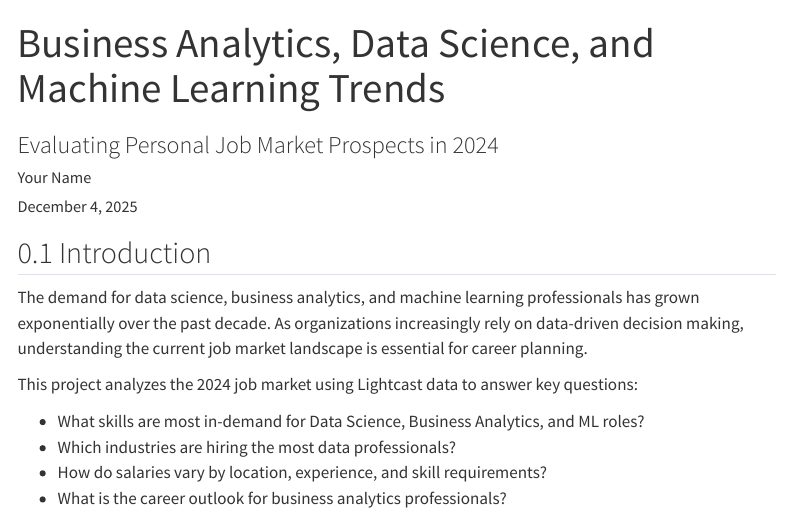
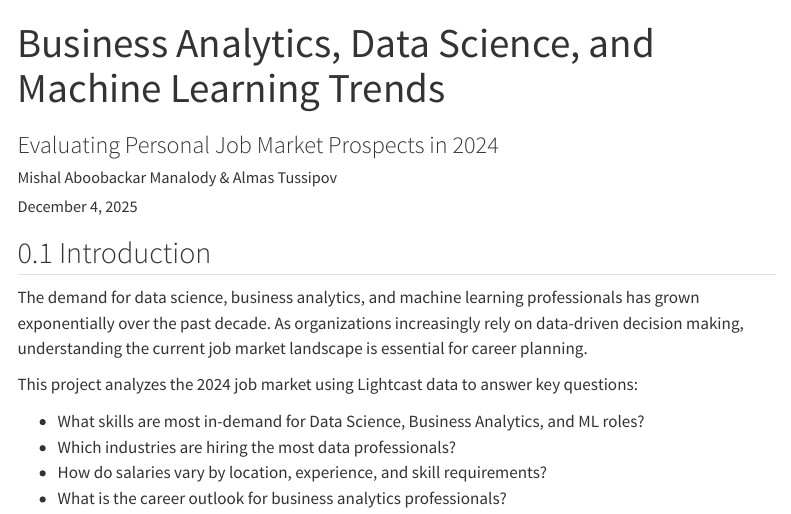
Before and after one commit to mishalaboobackar/ad688-employability-sp25A1-group6, a Quarto document (index.qmd): the page in a window 1100 px wide, from its top. Rendered offline with R 4.5, knitr and Pandoc in place of Quarto, with nearby package versions; menus at the side of the page are left out.

```diff
--- a/index.qmd
+++ b/index.qmd
@@ -1,7 +1,7 @@
 ---
 title: "Business Analytics, Data Science, and Machine Learning Trends"
 subtitle: "Evaluating Personal Job Market Prospects in 2024"
-author: "Your Name"
+author: "Mishal Aboobackar Manalody & Almas Tussipov"
 date: today
 format:
   html:
```
Also changed, not shown: figures/missing_values_bar.png (added), 1 other file.
